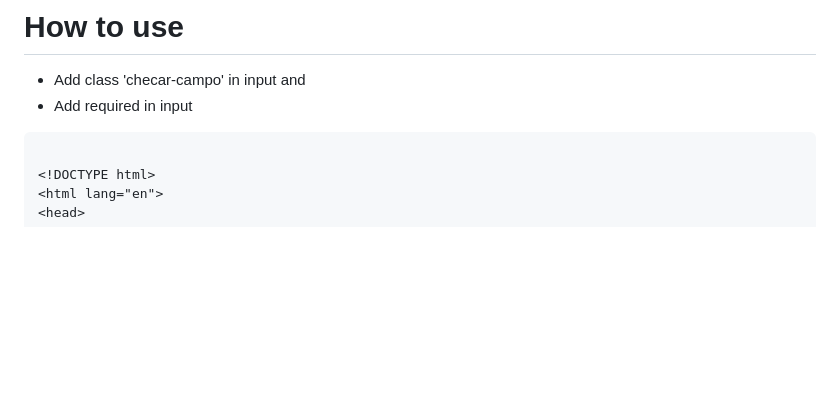
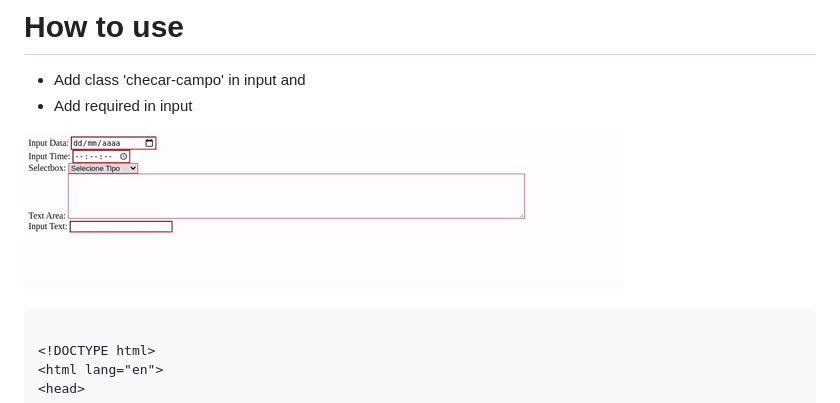
Before and after one commit to jerffesongd/style-valid-input-form, a Markdown page: README.md, the part around the change. Drawn GitHub-style; pictures changed too: animation.gif (added); blank space fills up the shorter version.

Commit message:
Add animation

````diff
--- a/README.md
+++ b/README.md
@@ -4,6 +4,8 @@ custom input form with border color (Red) when them are required
 # How to use
 - Add class 'checar-campo' in input and
 - Add required in input
+
+![animation](animation.gif)
 
 ```html
 
````
